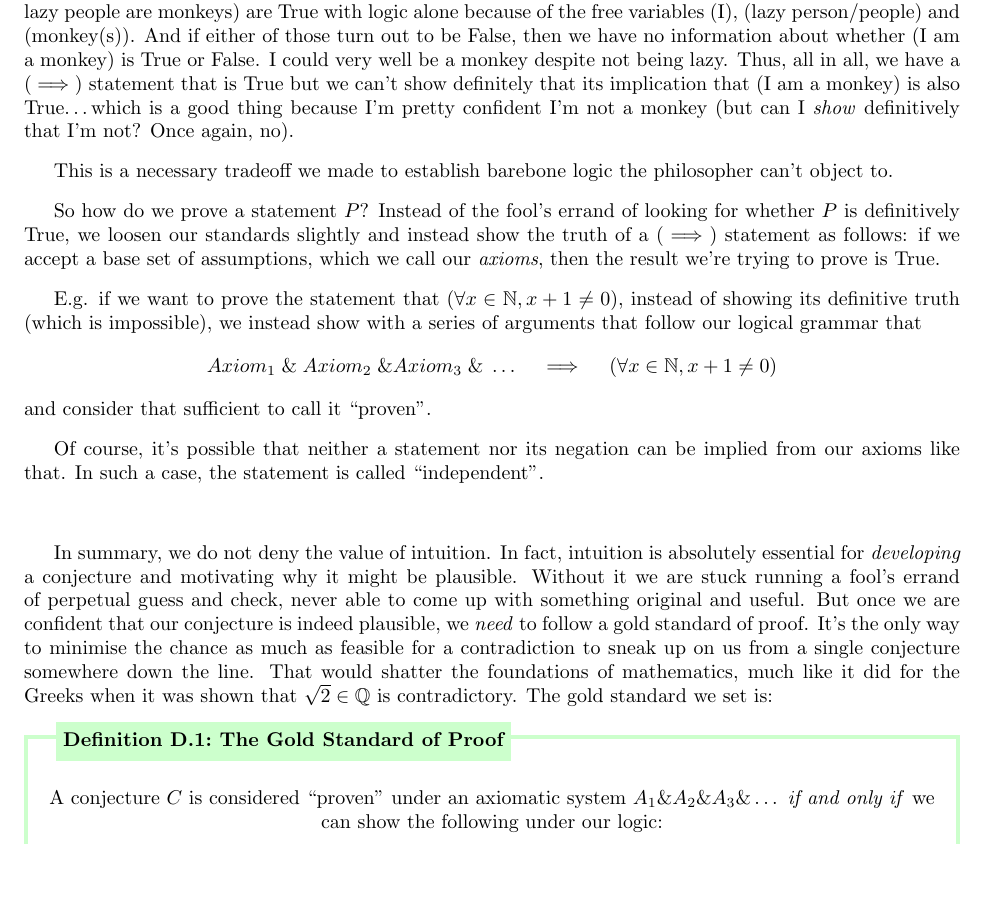
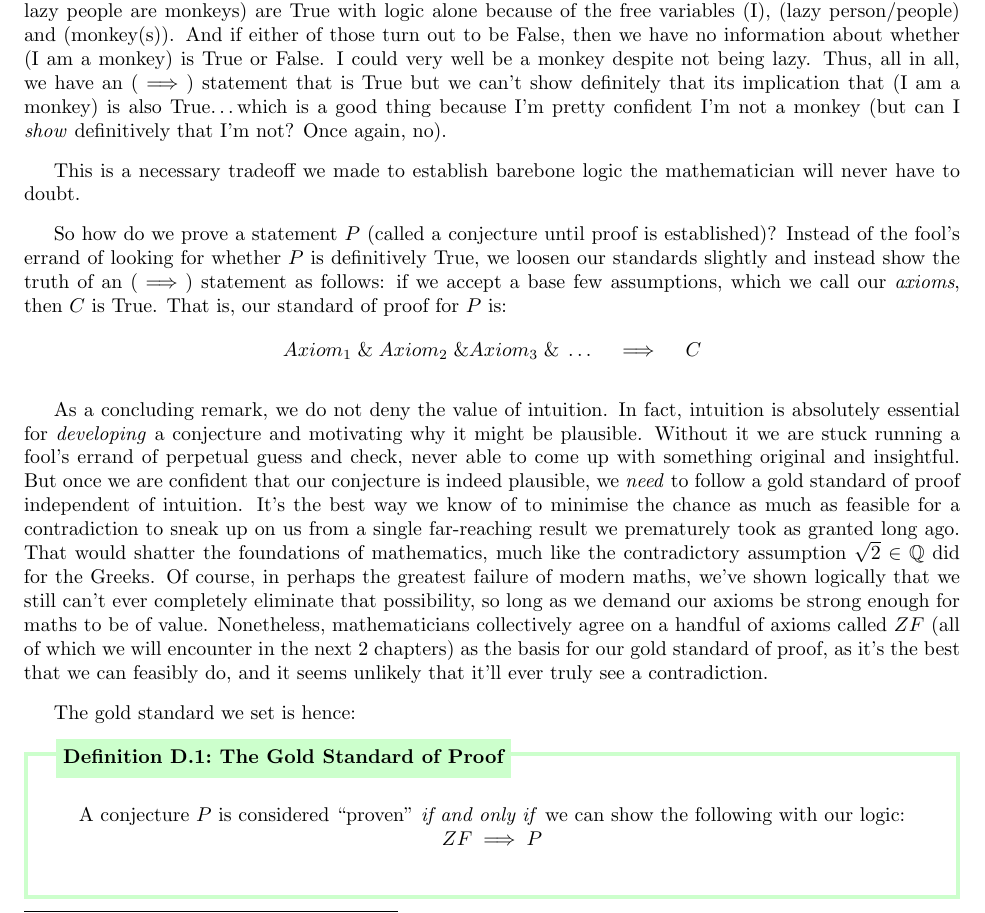
Before and after one commit to RhittC/Real_Analysis, a LaTeX document (tao_mywork.tex): part of page 5 of 27, cut so that both start at the same text, the shorter picture padded with empty space. Compiled offline with pdfLaTeX.

Commit message:
really polishing c1

```diff
--- a/tao_mywork.tex
+++ b/tao_mywork.tex
@@ -148,29 +148,31 @@ Now that we have set our logic in stone, how do we proceed?
 Logic can only tell us about the relationships between logical statements, but makes no comment about many individual statements involving free variables.
 E.g. we can show $$\text{(I am a lazy person \& all lazy people are monkeys)}\implies\text{(I am a monkey)}\footnote{given this is stated in a way that avoids mentioning sets}$$
 as a whole is True directly from our logic, but we can't individually show that (I am a lazy person) or (all lazy people are monkeys) are True with logic alone because of the free variables (I), (lazy person/people) and (monkey(s)).
-And if either of those turn out to be False, then we have no information about whether (I am a monkey) is True or False. I could very well be a monkey despite not being lazy. Thus, all in all, we have a ($\implies$) statement that is True but we can't show definitely that its implication that (I am a monkey) is also True\dots which is a good thing because I'm pretty confident I'm not a monkey (but can I \textit{show} definitively that I'm not? Once again, no).
+And if either of those turn out to be False, then we have no information about whether (I am a monkey) is True or False. I could very well be a monkey despite not being lazy. Thus, all in all, we have an ($\implies$) statement that is True but we can't show definitely that its implication that (I am a monkey) is also True\dots which is a good thing because I'm pretty confident I'm not a monkey (but can I \textit{show} definitively that I'm not? Once again, no).
 
-This is a necessary tradeoff we made to establish barebone logic the philosopher can't object to.
+This is a necessary tradeoff we made to establish barebone logic the mathematician will never have to doubt.
 
-So how do we prove a statement $P$?
+So how do we prove a statement $P$ (called a conjecture until proof is established)?
 Instead of the fool's errand of looking for whether $P$ is definitively True,
-we loosen our standards slightly and instead show the truth of a ($\implies$) statement as follows: if we accept a base set of assumptions, which we call our \textit{axioms}, then the result we're trying to prove is True.
+we loosen our standards slightly and instead show the truth of an ($\implies$) statement as follows: if we accept a base few assumptions, which we call our \textit{axioms}, then $C$ is True.
+That is, our standard of proof for $P$ is:
+$$Axiom_1\;\&\;Axiom_2\;\& Axiom_3\;\&\;\dots\quad\implies\quad C$$
 
-E.g. if we want to prove the statement that ($\forall x \in \N, x+1\neq0$), instead of showing its definitive truth (which is impossible),
-we instead show with a series of arguments that follow our logical grammar that
-$$Axiom_1\;\&\;Axiom_2\;\& Axiom_3\;\&\;\dots\quad\implies\quad (\forall x \in \N, x+1\neq0)$$
-and consider that sufficient to call it ``proven''.
 
-Of course, it's possible that neither a statement nor its negation can be implied from our axioms like that.
-In such a case, the statement is called ``independent''.
 
-\hfill
+As a concluding remark, we do not deny the value of intuition. In fact, intuition is absolutely essential for \textit{developing} a conjecture and motivating why it might be plausible.
+Without it we are stuck running a fool's errand of perpetual guess and check, never able to come up with something original and insightful.
+But once we are confident that our conjecture is indeed plausible, we \textit{need} to follow a gold standard of proof independent of intuition.
+It's the best way we know of to minimise the chance as much as feasible
+for a contradiction to sneak up on us from a single far-reaching result we prematurely took as granted long ago.
+That would shatter the foundations of mathematics, much like the contradictory assumption $\sqrt{2}\in\Q$ did for the Greeks.
+Of course, in perhaps the greatest failure of modern maths, we've shown logically that we still can't ever completely eliminate that possibility,
+so long as we demand our axioms be strong enough for maths to be of value.
+Nonetheless, mathematicians collectively agree on a handful of axioms called $ZF$ (all of which we will encounter in the next 2 chapters) as the basis for our gold standard of proof,
+as it's the best that we can feasibly do, and it seems unlikely that it'll ever truly see a contradiction.
 
-In summary, we do not deny the value of intuition. In fact, intuition is absolutely essential for \textit{developing} a conjecture and motivating why it might be plausible.
-Without it we are stuck running a fool's errand of perpetual guess and check, never able to come up with something original and useful.
-But once we are confident that our conjecture is indeed plausible, we \textit{need} to follow a gold standard of proof. It's the only way to minimise the chance as much as feasible
-for a contradiction to sneak up on us from a single conjecture somewhere down the line.
-That would shatter the foundations of mathematics, much like it did for the Greeks when it was shown that $\sqrt{2}\in\Q$ is contradictory. The gold standard we set is:
+The gold standard we set is hence:
 \begin{result}{Definition}{D}{The Gold Standard of Proof}{green}
-    A conjecture $C$ is considered ``proven'' under an axiomatic system $A_1\&A_2\&A_3\&\dots$ \textit{if and only if} we can show the following under our logic:
+    A conjecture $P$ is considered ``proven'' \textit{if and only if} we can show the following with our logic:
+    $ZF \implies P$
 
```
Also changed, not shown: tao_mywork.pdf, tao_mywork.tex (1 more changed lines).
